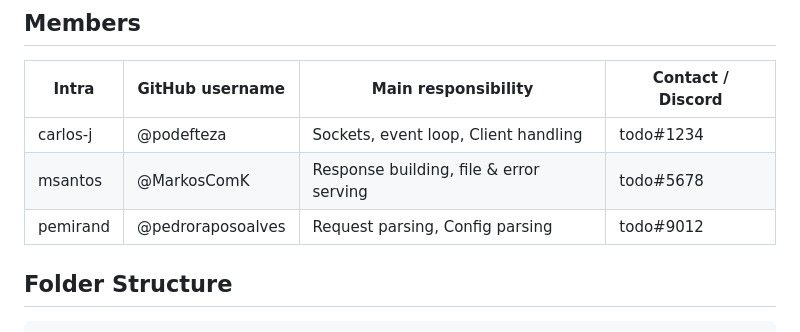
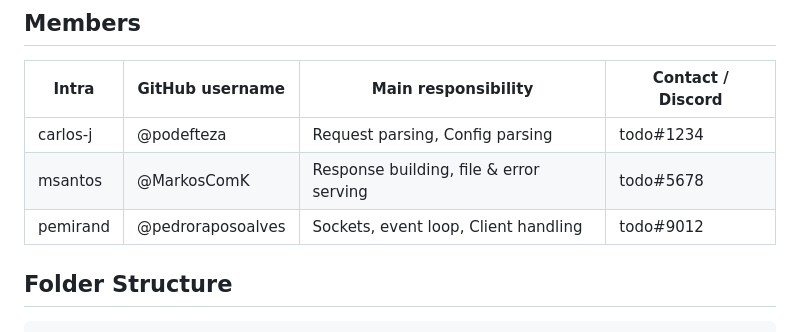
Before and after one commit to MarkosComK/42Webserver, a Markdown page: README.md, the part around the change. Rendered like a GitHub page.

Commit message:
Fix: people task

```diff
--- a/README.md
+++ b/README.md
@@ -25,9 +25,9 @@ The server aims to be RFC 1945 compliant where required, while remaining simple
 
 | Intra         | GitHub username   | Main responsibility                  | Contact / Discord |
 |-------------|-------------------|--------------------------------------|-------------------|
-| carlos-j      | @podefteza| Sockets, event loop, Client handling | todo#1234      |
+| carlos-j      | @podefteza| Request parsing, Config parsing | todo#1234      |
 | msantos     | @MarkosComK       | Response building, file & error serving | todo#5678       |
-| pemirand      | @pedroraposoalves| Request parsing, Config parsing | todo#9012   |
+| pemirand      | @pedroraposoalves| Sockets, event loop, Client handling | todo#9012   |
 
 ## Folder Structure
 
```
